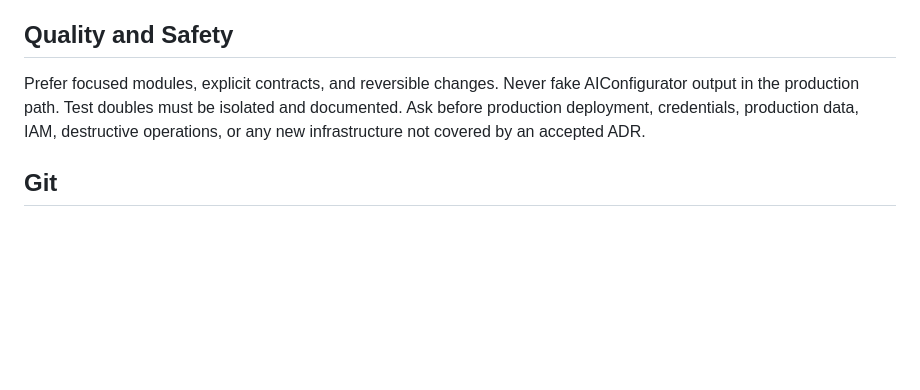
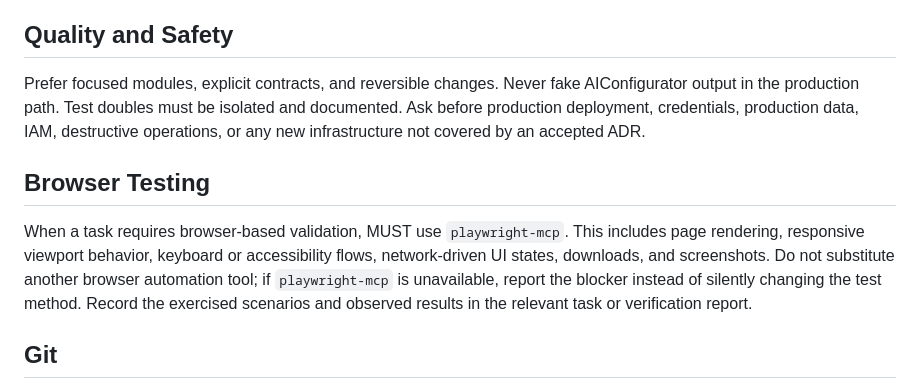
Before and after one commit to hotter74514/aiconfigurator-web, a Markdown page: AGENTS.md, the part around the change. Drawn GitHub-style; blank space fills up the shorter version.

Commit message:
docs: require playwright-mcp for browser testing
- Require playwright-mcp for rendering, responsive, accessibility, network-state, download, and screenshot validation.
- Prohibit silent substitution with other browser automation tools when playwright-mcp is unavailable.
- Require browser scenarios and observed results to be recorded in task or verification reports.

```diff
--- a/AGENTS.md
+++ b/AGENTS.md
@@ -37,6 +37,10 @@ After an ADR is marked **Accepted** by the user, Builder mode may implement it.
 
 Prefer focused modules, explicit contracts, and reversible changes. Never fake AIConfigurator output in the production path. Test doubles must be isolated and documented. Ask before production deployment, credentials, production data, IAM, destructive operations, or any new infrastructure not covered by an accepted ADR.
 
+## Browser Testing
+
+When a task requires browser-based validation, MUST use `playwright-mcp`. This includes page rendering, responsive viewport behavior, keyboard or accessibility flows, network-driven UI states, downloads, and screenshots. Do not substitute another browser automation tool; if `playwright-mcp` is unavailable, report the blocker instead of silently changing the test method. Record the exercised scenarios and observed results in the relevant task or verification report.
+
 ## Git
 
 Use feature branches (`feat/run-api`, `feat/artifact-download`) and keep an inspectable, incremental history. Create focused Conventional Commits at approved milestones (`feat: add asynchronous run API`, `infra: add kubernetes deployment`, `docs: record design decisions`); do not squash the assignment into one commit or commit directly to `main` unless explicitly requested.
```
